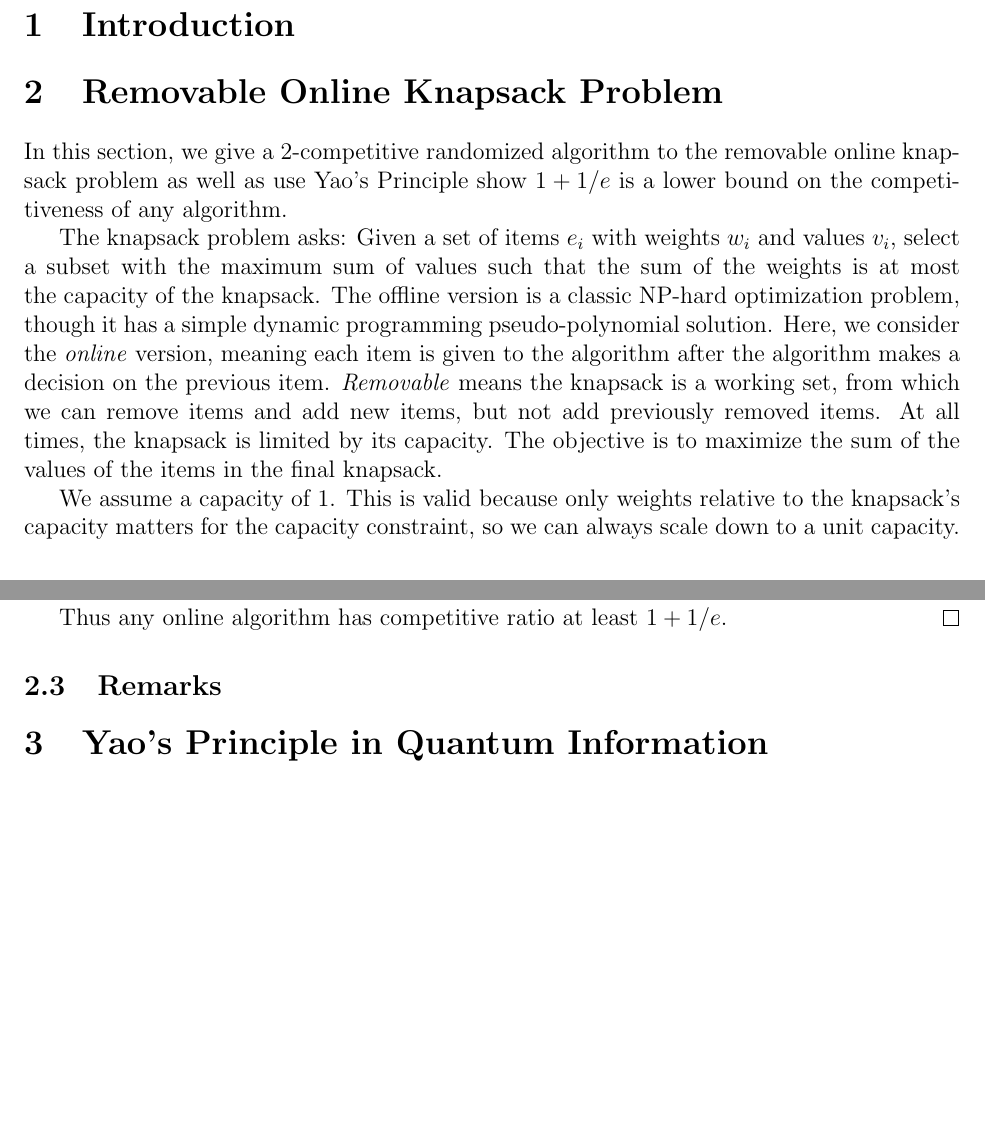
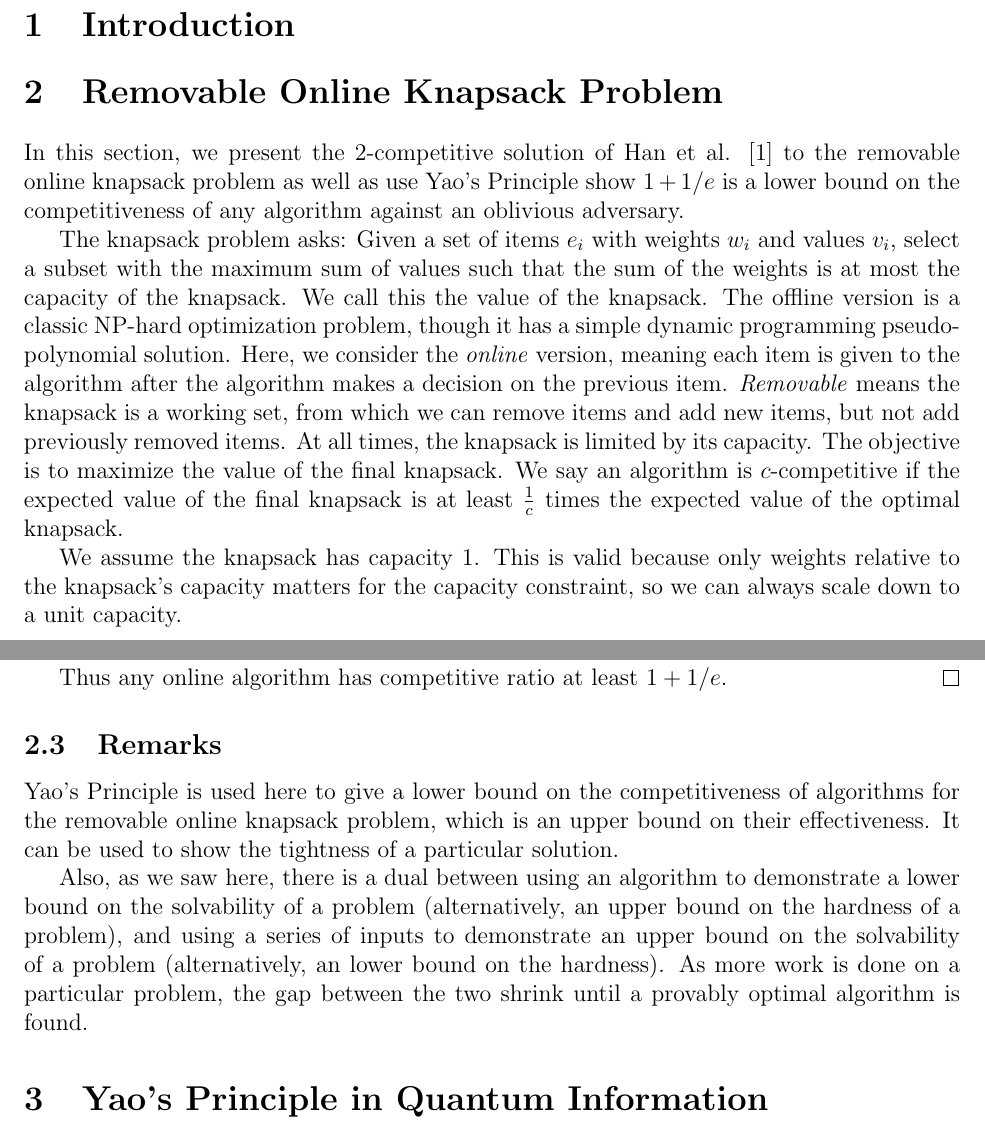
Before and after one commit to csvoss/6.856, a LaTeX paper (paper.tex, which reads knapsack.tex): two parts of pages 1 and 4 of 5, joined at a grey line, cut so that both start at the same text, the shorter picture padded with empty space. The pictures show the PDF file paper.pdf that the author committed with the source.

Commit message:
tidied up knapsack, added remarks relating to Yao's principle

```diff
--- a/knapsack.tex
+++ b/knapsack.tex
@@ -1,8 +1,8 @@
 \section{Removable Online Knapsack Problem}
-In this section, we give a 2-competitive randomized algorithm to the removable online knapsack problem as well as use Yao's Principle show $1+1/e$ is a lower bound on the competitiveness of any algorithm.
+In this section, we present the 2-competitive solution of Han et al. \cite{han} to the removable online knapsack problem as well as use Yao's Principle show $1+1/e$ is a lower bound on the competitiveness of any algorithm against an oblivious adversary.
 
-The knapsack problem asks: Given a set of items $e_i$ with weights $w_i$ and values $v_i$, select a subset with the maximum sum of values such that the sum of the weights is at most the capacity of the knapsack. The offline version is a classic NP-hard optimization problem, though it has a simple dynamic programming pseudo-polynomial solution. Here, we consider the \emph{online} version, meaning each item is given to the algorithm after the algorithm makes a decision on the previous item. \emph{Removable} means the knapsack is a working set, from which we can remove items and add new items, but not add previously removed items. At all times, the knapsack is limited by its capacity. The objective is to maximize the sum of the values of the items in the final knapsack.
+The knapsack problem asks: Given a set of items $e_i$ with weights $w_i$ and values $v_i$, select a subset with the maximum sum of values such that the sum of the weights is at most the capacity of the knapsack. We call this the value of the knapsack. The offline version is a classic NP-hard optimization problem, though it has a simple dynamic programming pseudo-polynomial solution. Here, we consider the \emph{online} version, meaning each item is given to the algorithm after the algorithm makes a decision on the previous item. \emph{Removable} means the knapsack is a working set, from which we can remove items and add new items, but not add previously removed items. At all times, the knapsack is limited by its capacity. The objective is to maximize the value of the final knapsack. We say an algorithm is $c$-competitive if the expected value of the final knapsack is at least $\frac{1}{c}$ times the expected value of the optimal knapsack.
 
-We assume a capacity of 1. This is valid because only weights relative to the knapsack's capacity matters for the capacity constraint, so we can always scale down to a unit capacity.
+We assume the knapsack has capacity 1. This is valid because only weights relative to the knapsack's capacity matters for the capacity constraint, so we can always scale down to a unit capacity.
 
 \subsection{Upper Bound} % Probably will shorten this subsection
@@ -16,7 +16,7 @@ $GREEDY$ selects the $k$ items with the highest ratios of value to weight $v_i/w
 %We demonstrate that a set at least as good is found in the online case by the following algorithm.
 
 \begin{algorithm}
-	\caption{GREEDY}
+	\caption{online $GREEDY$}
 	$S \leftarrow \emptyset$\;
 	\ForEach{item $e_i$, in order of arrival}{
 		\If{$w_i\le1$}{
@@ -73,3 +75,6 @@ Thus any online algorithm has competitive ratio at least $1+1/e$.
 \end{proof}
 
 \subsection{Remarks}
+Yao's Principle is used here to give a lower bound on the competitiveness of algorithms for the removable online knapsack problem, which is an upper bound on their effectiveness. It can be used to show the tightness of a particular solution.
+
+Also, as we saw here, there is a dual between using an algorithm to demonstrate a lower bound on the solvability of a problem (alternatively, an upper bound on the hardness of a problem), and using a series of inputs to demonstrate an upper bound on the solvability of a problem (alternatively, an lower bound on the hardness). As more work is done on a particular problem, the gap between the two shrink until a provably optimal algorithm is found.
```
Also changed, not shown: paper.pdf, knapsack.tex (14 more changed lines).
